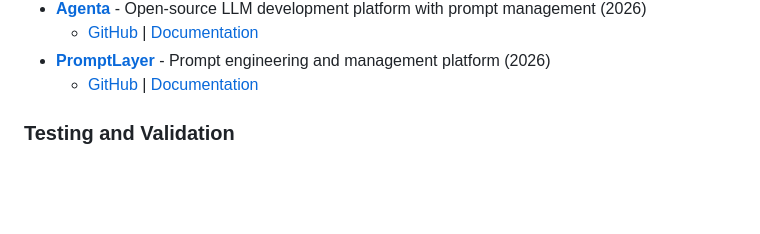
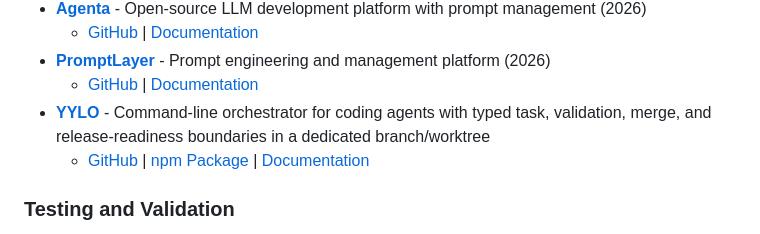
Before and after one commit to yadavanujkumar/awesome-agentic-ai, a Markdown page: tools/README.md, the part around the change. Drawn GitHub-style; blank space fills up the shorter version.

Commit message:
Add: YYLO CLI to Agent Development Utilities

```diff
--- a/tools/README.md
+++ b/tools/README.md
@@ -53,6 +53,8 @@ Utilities, CLI tools, and integrations to enhance your Agentic AI development wo
   - [GitHub](https://github.com/Agenta-AI/agenta) | [Documentation](https://docs.agenta.ai/)
 - **[PromptLayer](https://promptlayer.com/)** - Prompt engineering and management platform (2026)
   - [GitHub](https://github.com/MagnivOrg/prompt-layer-library) | [Documentation](https://docs.promptlayer.com/)
+- **[YYLO](https://github.com/yylo-dev/yylo)** - Command-line orchestrator for coding agents with typed task, validation, merge, and release-readiness boundaries in a dedicated branch/worktree
+  - [GitHub](https://github.com/yylo-dev/yylo) | [npm Package](https://www.npmjs.com/package/@yylo/cli) | [Documentation](https://yylo.dev)
 
 ### Testing and Validation
 - **[Agent QA](https://github.com/vostride/agent-qa)** - Source-available application QA harness for natural-language web and mobile regression tests with persistent test memory
```
